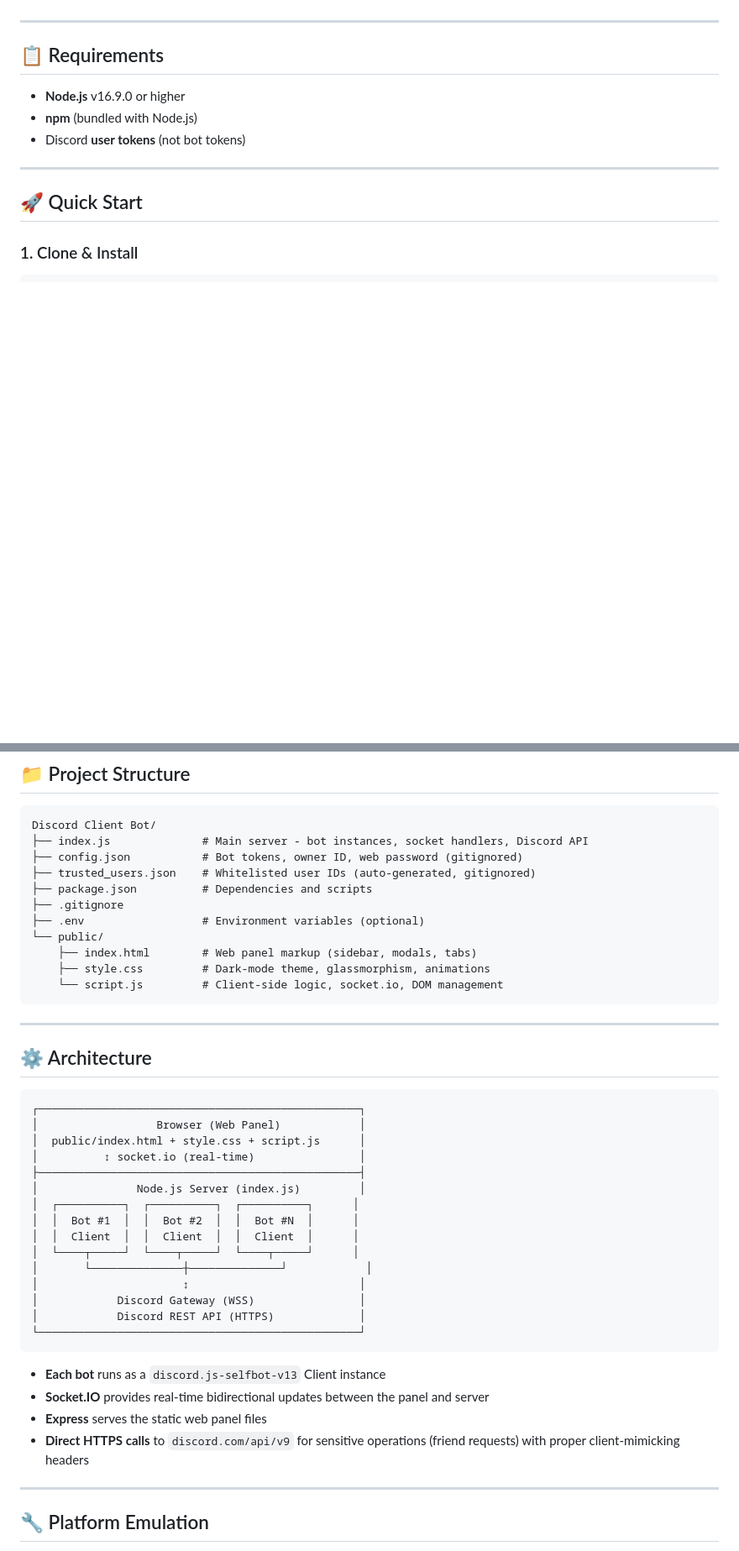
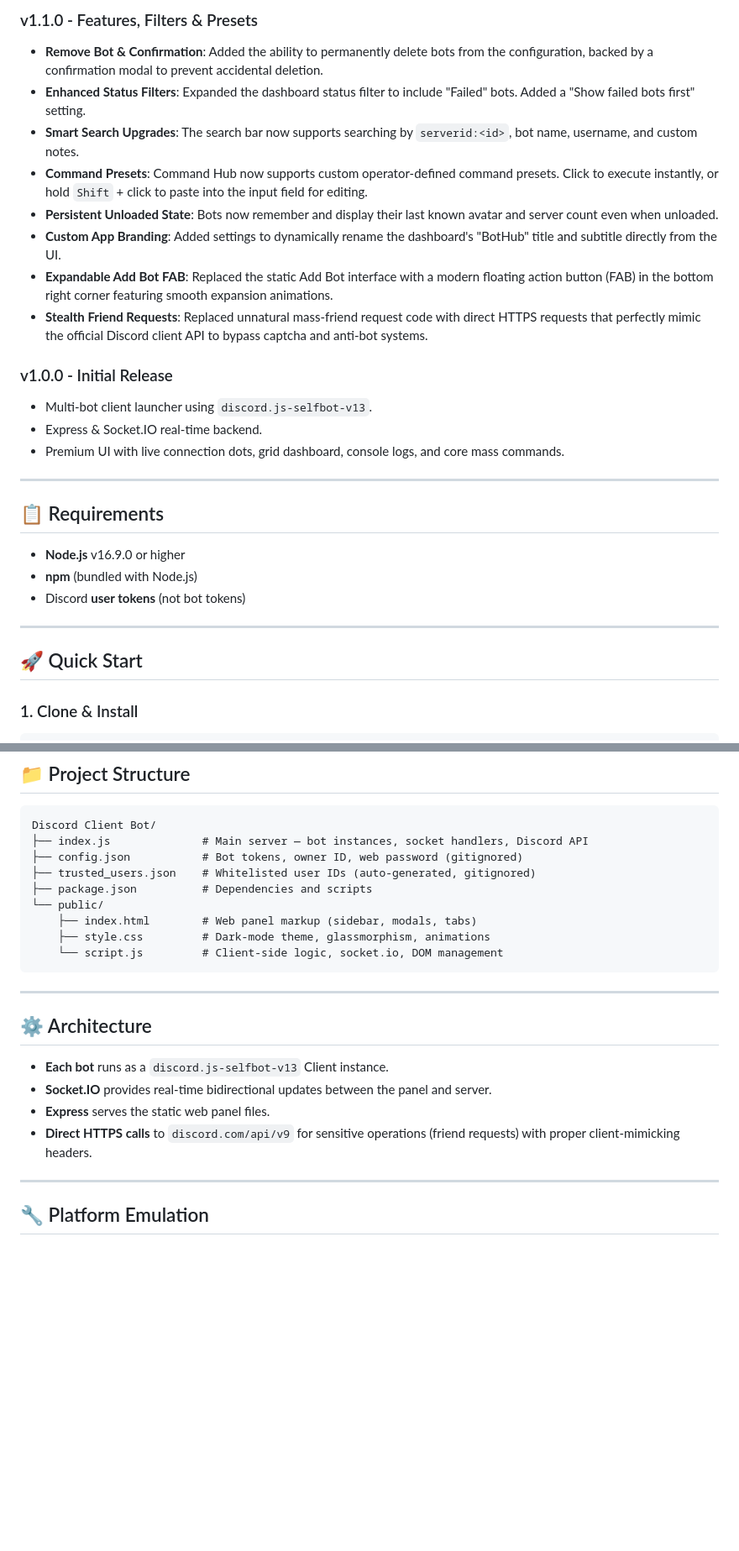
Before and after one commit to KrexonTX/DiscordClientHub, a Markdown page: README.md, 2 parts joined by grey strips. Shown at 84% size. GitHub-like rendering; blank space fills up the shorter version.

````diff
--- a/README.md
+++ b/README.md
@@ -49,3 +62,17 @@ A multi-account Discord self-bot manager with a real-time web control panel. Con
+### v1.1.0 - Features, Filters & Presets
+- **Remove Bot & Confirmation**: Added the ability to permanently delete bots from the configuration, backed by a confirmation modal to prevent accidental deletion.
+- **Enhanced Status Filters**: Expanded the dashboard status filter to include "Failed" bots. Added a "Show failed bots first" setting.
+- **Smart Search Upgrades**: The search bar now supports searching by `serverid:<id>`, bot name, username, and custom notes.
+- **Command Presets**: Command Hub now supports custom operator-defined command presets. Click to execute instantly, or hold `Shift` + click to paste into the input field for editing.
+- **Persistent Unloaded State**: Bots now remember and display their last known avatar and server count even when unloaded.
+- **Custom App Branding**: Added settings to dynamically rename the dashboard's "BotHub" title and subtitle directly from the UI.
+- **Expandable Add Bot FAB**: Replaced the static Add Bot interface with a modern floating action button (FAB) in the bottom right corner featuring smooth expansion animations.
+- **Stealth Friend Requests**: Replaced unnatural mass-friend request code with direct HTTPS requests that perfectly mimic the official Discord client API to bypass captcha and anti-bot systems.
+
+### v1.0.0 - Initial Release
+- Multi-bot client launcher using `discord.js-selfbot-v13`.
+- Express & Socket.IO real-time backend.
+- Premium UI with live connection dots, grid dashboard, console logs, and core mass commands.
 
 ---
 
@@ -176,12 +170,10 @@ friend request <user_id>
 
 ```
 Discord Client Bot/
-├── index.js              # Main server - bot instances, socket handlers, Discord API
+├── index.js              # Main server — bot instances, socket handlers, Discord API
 ├── config.json           # Bot tokens, owner ID, web password (gitignored)
 ├── trusted_users.json    # Whitelisted user IDs (auto-generated, gitignored)
 ├── package.json          # Dependencies and scripts
-├── .gitignore
-├── .env                  # Environment variables (optional)
 └── public/
     ├── index.html        # Web panel markup (sidebar, modals, tabs)
     ├── style.css         # Dark-mode theme, glassmorphism, animations
@@ -192,28 +184,10 @@ Discord Client Bot/
 
 ## ⚙️ Architecture
 
-```
-┌─────────────────────────────────────────────────┐
-│                  Browser (Web Panel)            │
-│  public/index.html + style.css + script.js      │
-│          ↕ socket.io (real-time)                │
-├─────────────────────────────────────────────────┤
-│               Node.js Server (index.js)         │
-│  ┌──────────┐  ┌──────────┐  ┌──────────┐      │
-│  │  Bot #1  │  │  Bot #2  │  │  Bot #N  │      │
-│  │  Client  │  │  Client  │  │  Client  │      │
-│  └────┬─────┘  └────┬─────┘  └────┬─────┘      │
-│       └──────────────┼──────────────┘            │
-│                      ↕                          │
-│            Discord Gateway (WSS)                │
-│            Discord REST API (HTTPS)             │
-└─────────────────────────────────────────────────┘
-```
-
-- **Each bot** runs as a `discord.js-selfbot-v13` Client instance
-- **Socket.IO** provides real-time bidirectional updates between the panel and server
-- **Express** serves the static web panel files
-- **Direct HTTPS calls** to `discord.com/api/v9` for sensitive operations (friend requests) with proper client-mimicking headers
+- **Each bot** runs as a `discord.js-selfbot-v13` Client instance.
+- **Socket.IO** provides real-time bidirectional updates between the panel and server.
+- **Express** serves the static web panel files.
+- **Direct HTTPS calls** to `discord.com/api/v9` for sensitive operations (friend requests) with proper client-mimicking headers.
 
 ---
 
````
Also changed, not shown: other parts of README.md (+53 -100 lines).
